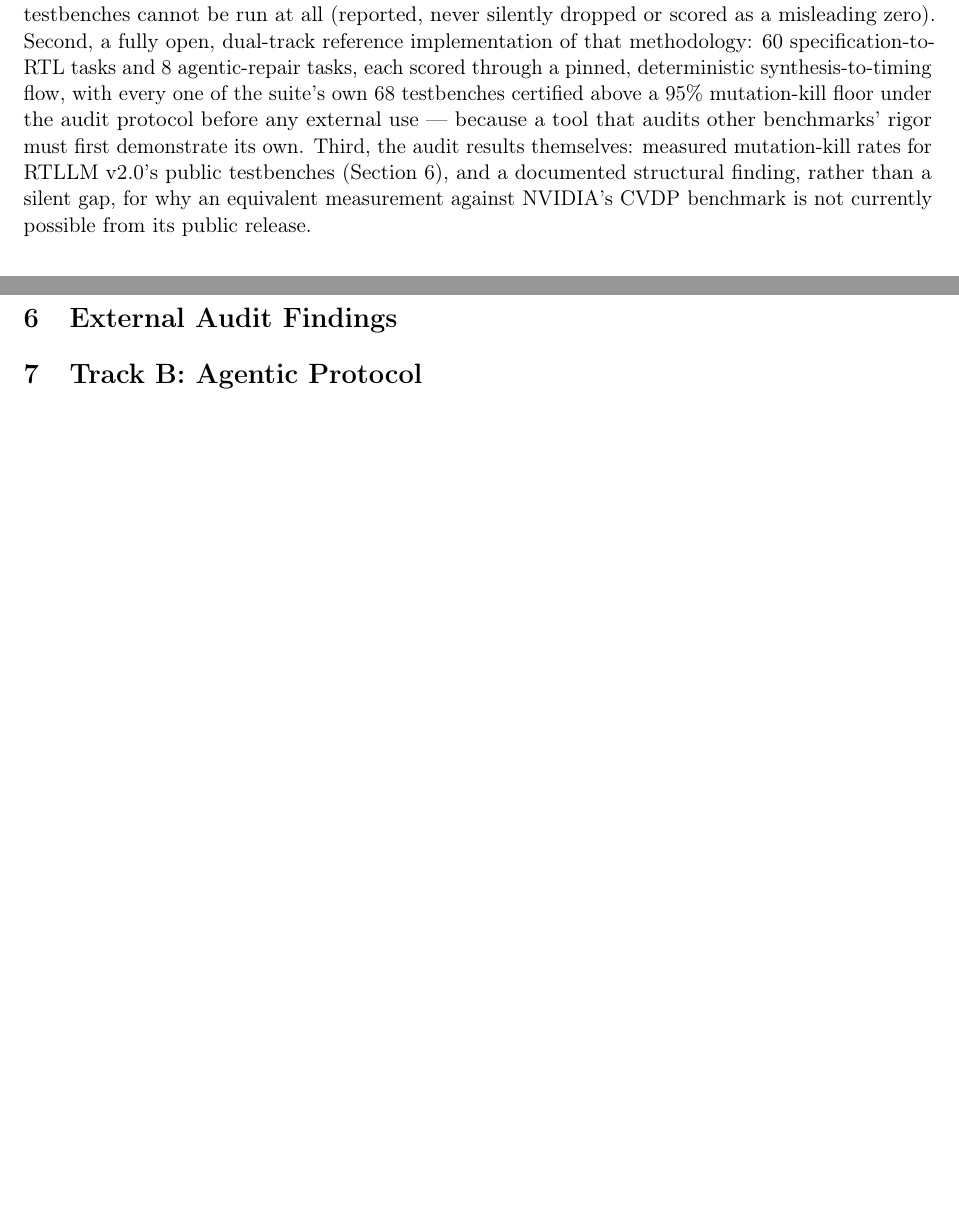
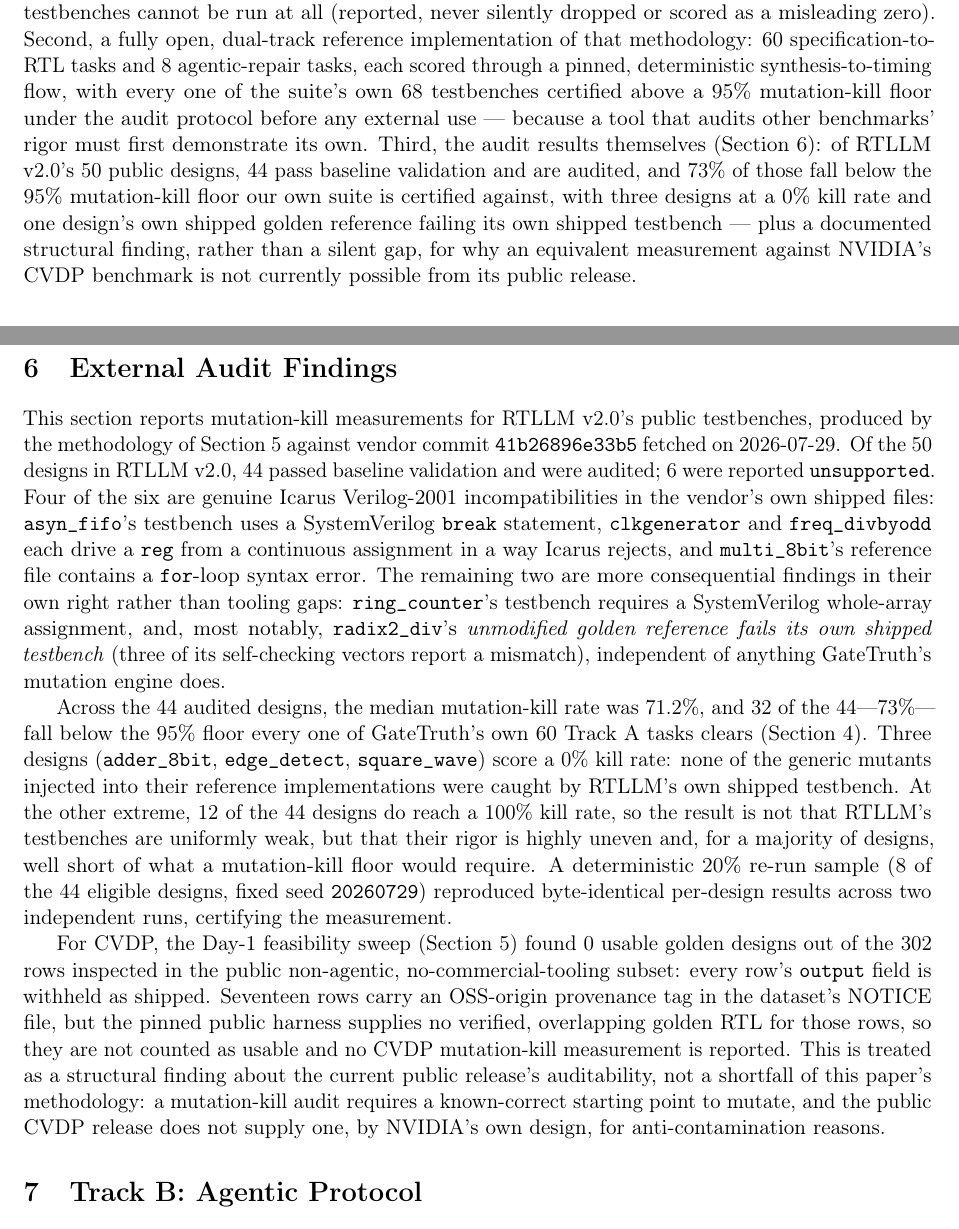
Before and after one commit to meetbhadra701-cloud/GateTruth, a LaTeX paper (paper/main.tex): two parts of pages 2 and 8 of 14 before the commit and two parts of pages 2 and 8 of 15 after it, joined at a grey line, cut so that both start at the same text, the shorter picture padded with empty space. Compiled offline with pdfLaTeX.

Commit message:
paper: write real audit numbers into sec:audit-results, abstract, and intro
Real, Architect-independently-reproduced measurements from vault ticket
SB-112 (three separate fresh-clone re-verifications). RTLLM v2.0: 44/50
designs audited, 6 unsupported (documented reasons per design). Across the
44 audited, median kill rate 71.2%, 32/44 (73%) fall below the 95% floor
GateTruth's own suite is held to, three designs score 0%, and radix2_div's
own shipped golden reference fails its own shipped testbench -- a finding
independent of the mutation engine. CVDP: 0/302 usable golden designs,
reported as a structural finding per SB-111. Deterministic 20% re-run
sample (8/44, seed 20260729) reproduced byte-identical. Removed the
iffalse-wrapped placeholder and stale pending-data header comment.

```diff
--- a/paper/main.tex
+++ b/paper/main.tex
@@ -91,9 +94,12 @@
 deterministic synthesis-to-timing flow, with every one of the suite's own 68 testbenches certified
 above a 95\% mutation-kill floor under the audit protocol before any external use --- because a
 tool that audits other benchmarks' rigor must first demonstrate its own. Third, the audit results
-themselves: measured mutation-kill rates for RTLLM v2.0's public testbenches (Section~\ref{sec:audit-results}),
-and a documented structural finding, rather than a silent gap, for why an equivalent
-measurement against NVIDIA's CVDP benchmark is not currently possible from its public release.
+themselves (Section~\ref{sec:audit-results}): of RTLLM v2.0's 50 public designs, 44 pass baseline
+validation and are audited, and 73\% of those fall below the 95\% mutation-kill floor our own
+suite is certified against, with three designs at a 0\% kill rate and one design's own shipped
+golden reference failing its own shipped testbench --- plus a documented structural finding,
+rather than a silent gap, for why an equivalent measurement against NVIDIA's CVDP benchmark is
+not currently possible from its public release.
 
 \section{GateTruth Design}
 
@@ -215,21 +221,40 @@
 \section{External Audit Findings}
 \label{sec:audit-results}
 
-% AUDIT DATA PENDING (vault tickets SB-109, SB-110, SB-111, SB-112). Do not submit this paper
-% until this section is replaced with real, independently-reproduced measurements. The
-% structure below is the intended shape of the final section; every number in it is a
-% placeholder and must not be treated as real data by any reader of this source file.
-\iffalse
 This section reports mutation-kill measurements for RTLLM v2.0's public testbenches, produced by
-the methodology of Section~\ref{sec:audit-method} against vendor commit \texttt{TODO} fetched on
-\texttt{TODO}. Of the 50 designs in RTLLM v2.0, \texttt{TODO} passed baseline validation and were
-audited; \texttt{TODO} were reported \texttt{unsupported} (reasons: \texttt{TODO}). Across the
-\texttt{TODO} audited designs, the median mutation-kill rate was \texttt{TODO}\%, with
-\texttt{TODO} designs falling below the 95\% floor GateTruth's own suite is held to. A deterministic
-20\% re-run sample reproduced byte-identical results, certifying the measurement. For CVDP, the
-Day-1 feasibility sweep (Section~\ref{sec:audit-method}) found \texttt{TODO} usable golden designs
-out of 302 rows in the public non-agentic, no-commercial-tooling subset; \texttt{TODO}.
-\fi
+the methodology of Section~\ref{sec:audit-method} against vendor commit
+\texttt{41b26896e33b5} fetched on 2026-07-29. Of the 50 designs in RTLLM v2.0, 44 passed baseline
+validation and were audited; 6 were reported \texttt{unsupported}. Four of the six are genuine
+Icarus Verilog-2001 incompatibilities in the vendor's own shipped files: \texttt{asyn\_fifo}'s
+testbench uses a SystemVerilog \texttt{break} statement, \texttt{clkgenerator} and
+\texttt{freq\_divbyodd} each drive a \texttt{reg} from a continuous assignment in a way Icarus
+rejects, and \texttt{multi\_8bit}'s reference file contains a \texttt{for}-loop syntax error. The
+remaining two are more consequential findings in their own right rather than tooling gaps:
+\texttt{ring\_counter}'s testbench requires a SystemVerilog whole-array assignment, and, most
+notably, \texttt{radix2\_div}'s \emph{unmodified golden reference fails its own shipped
+testbench} (three of its self-checking vectors report a mismatch), independent of anything
+GateTruth's mutation engine does.
+
+Across the 44 audited designs, the median mutation-kill rate was 71.2\%, and 32 of the 44---73\%---
+fall below the 95\% floor every one of GateTruth's own 60 Track A tasks clears (Section~\ref{sec:rigor}).
+Three designs (\texttt{adder\_8bit}, \texttt{edge\_detect}, \texttt{square\_wave}) score a 0\%
+kill rate: none of the generic mutants injected into their reference implementations were caught
+by RTLLM's own shipped testbench. At the other extreme, 12 of the 44 designs do reach a 100\%
+kill rate, so the result is not that RTLLM's testbenches are uniformly weak, but that their rigor
+is highly uneven and, for a majority of designs, well short of what a mutation-kill floor would
+require. A deterministic 20\% re-run sample (8 of the 44 eligible designs, fixed seed
+\texttt{20260729}) reproduced byte-identical per-design results across two independent runs,
+certifying the measurement.
+
+For CVDP, the Day-1 feasibility sweep (Section~\ref{sec:audit-method}) found 0 usable golden
+designs out of the 302 rows inspected in the public non-agentic, no-commercial-tooling subset:
+every row's \texttt{output} field is withheld as shipped. Seventeen rows carry an OSS-origin
+provenance tag in the dataset's NOTICE file, but the pinned public harness supplies no verified,
+overlapping golden RTL for those rows, so they are not counted as usable and no CVDP mutation-kill
+measurement is reported. This is treated as a structural finding about the current public
+release's auditability, not a shortfall of this paper's methodology: a mutation-kill audit
+requires a known-correct starting point to mutate, and the public CVDP release does not supply
+one, by NVIDIA's own design, for anti-contamination reasons.
 
 \section{Track B: Agentic Protocol}
 \label{sec:trackb}
```
Also changed, not shown: paper/main.tex (11 more changed lines).
